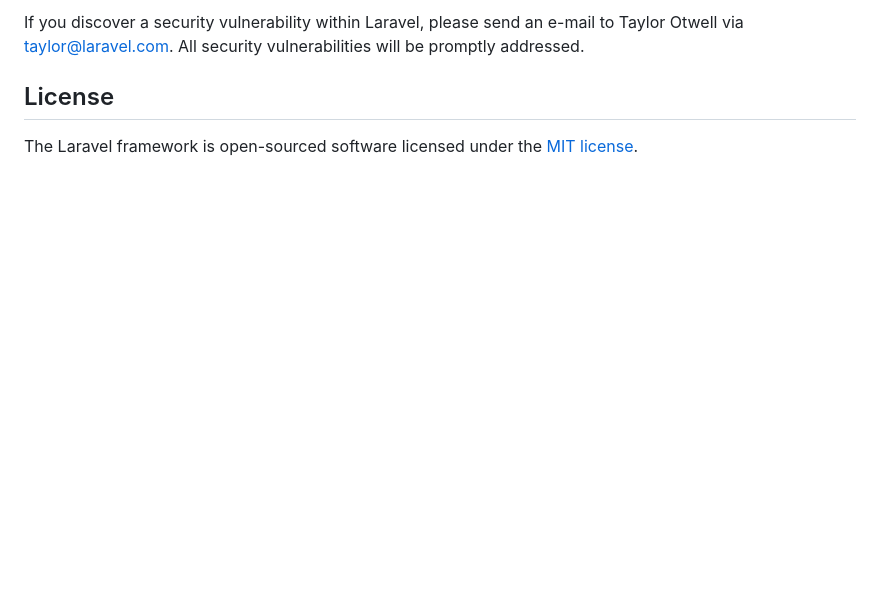
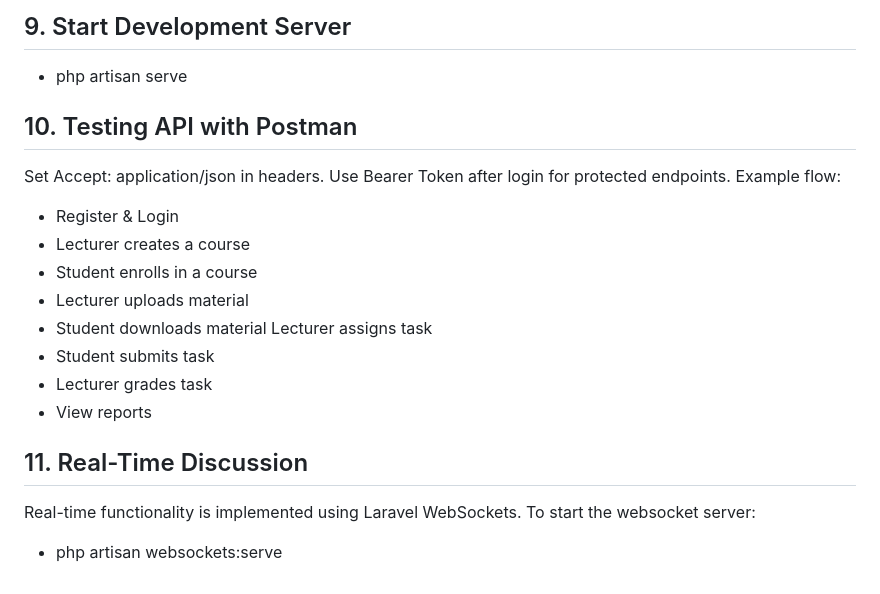
Before and after one commit to vinntodev/elearning-campus, a Markdown page: README.md, the part around the change printed below. Drawn GitHub-style; blank space fills up the shorter version.

```diff
--- a/README.md
+++ b/README.md
@@ -56,6 +71,24 @@ In order to ensure that the Laravel community is welcoming to all, please review
 
-If you discover a security vulnerability within Laravel, please send an e-mail to Taylor Otwell via [taylor@laravel.com](mailto:taylor@laravel.com). All security vulnerabilities will be promptly addressed.
+## 9. Start Development Server
+- php artisan serve
 
-## License
+## 10. Testing API with Postman
+Set Accept: application/json in headers.
+Use Bearer Token after login for protected endpoints.
+Example flow:
 
-The Laravel framework is open-sourced software licensed under the [MIT license](https://opensource.org/licenses/MIT).
+- Register & Login
+- Lecturer creates a course
+- Student enrolls in a course
+- Lecturer uploads material
+- Student downloads material
+Lecturer assigns task
+- Student submits task
+- Lecturer grades task
+- View reports
+
+## 11. Real-Time Discussion
+Real-time functionality is implemented using Laravel WebSockets.
+To start the websocket server:
+
+- php artisan websockets:serve
```
Also changed, not shown: other parts of README.md (+52 -37 lines).
